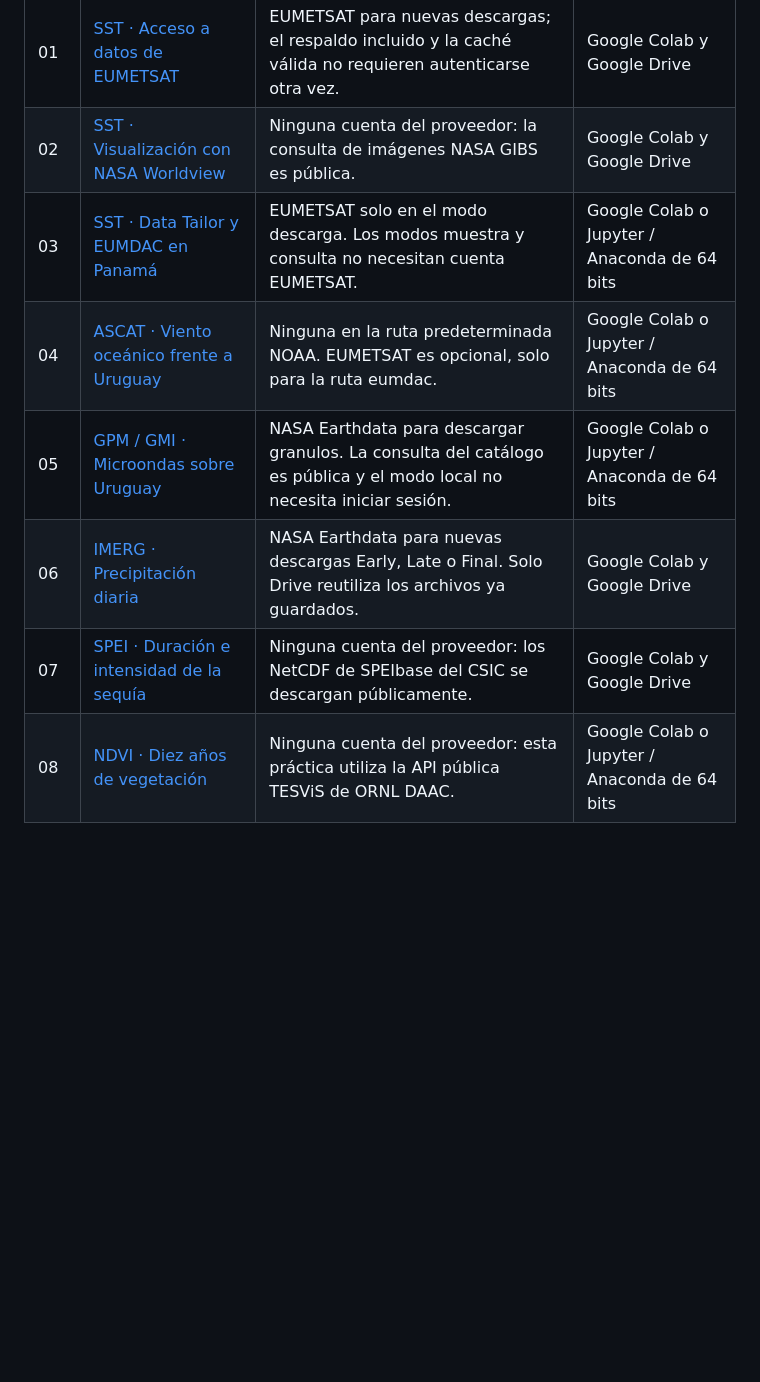
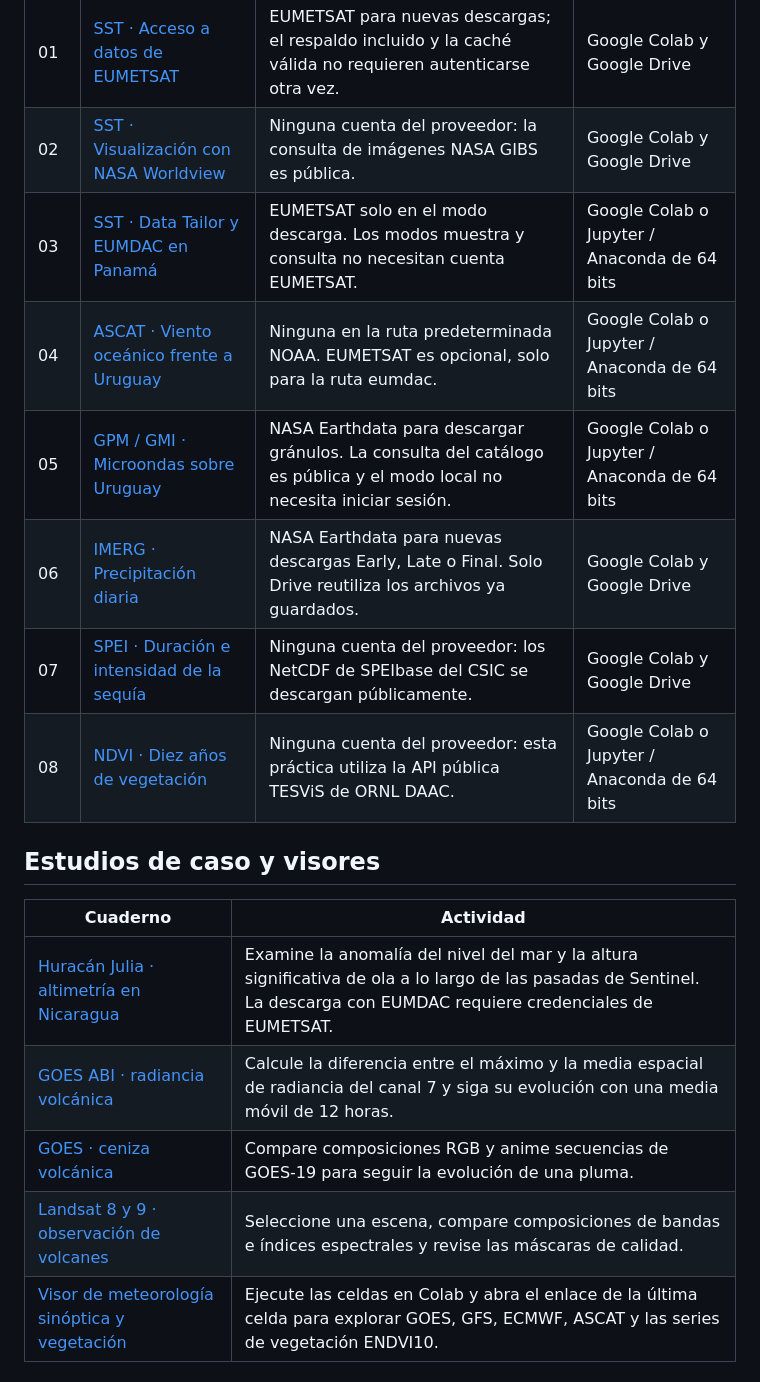
Before and after one commit to mgarbanzo/taller-satelital-uruguay-2026, a Markdown page: README.md, the part around one of its changes. Drawn GitHub-style; blank space fills up the shorter version.

```diff
--- a/README.md
+++ b/README.md
@@ -23,9 +23,20 @@ Ocho prácticas para acceder a datos, revisar su calidad, interpretar los result
 | :--- | :--- | :--- | :--- |
 | 01 | [SST · Acceso a datos de EUMETSAT](SST_EUMETSAT_Colab_Drive.ipynb) | EUMETSAT para nuevas descargas; el respaldo incluido y la caché válida no requieren autenticarse otra vez. | Google Colab y Google Drive |
 | 02 | [SST · Visualización con NASA Worldview](SST_NASA_Worldview_Colab_Drive.ipynb) | Ninguna cuenta del proveedor: la consulta de imágenes NASA GIBS es pública. | Google Colab y Google Drive |
-| 03 | [SST · Data Tailor y EUMDAC en Panamá](FINAL_EUMDAC_SST_Panama_AEMET.ipynb) | EUMETSAT solo en el modo descarga. Los modos muestra y consulta no necesitan cuenta EUMETSAT. | Google Colab o Jupyter / Anaconda de 64 bits |
-| 04 | [ASCAT · Viento oceánico frente a Uruguay](FINAL_ASCAT_NOAA_EUMDAC_Uruguay.ipynb) | Ninguna en la ruta predeterminada NOAA. EUMETSAT es opcional, solo para la ruta eumdac. | Google Colab o Jupyter / Anaconda de 64 bits |
-| 05 | [GPM / GMI · Microondas sobre Uruguay](FINAL_GPM_GMI_37_89GHz_Uruguay.ipynb) | NASA Earthdata para descargar granulos. La consulta del catálogo es pública y el modo local no necesita iniciar sesión. | Google Colab o Jupyter / Anaconda de 64 bits |
-| 06 | [IMERG · Precipitación diaria](FINAL_IMERG_Diario_Uruguay_Colab_Drive.ipynb) | NASA Earthdata para nuevas descargas Early, Late o Final. Solo Drive reutiliza los archivos ya guardados. | Google Colab y Google Drive |
-| 07 | [SPEI · Duración e intensidad de la sequía](FINAL_SPEI_CSIC_Colab_Uruguay.ipynb) | Ninguna cuenta del proveedor: los NetCDF de SPEIbase del CSIC se descargan públicamente. | Google Colab y Google Drive |
-| 08 | [NDVI · Diez años de vegetación](FINAL_NDVI_MODIS_Series_Uruguay_Colab.ipynb) | Ninguna cuenta del proveedor: esta práctica utiliza la API pública TESViS de ORNL DAAC. | Google Colab o Jupyter / Anaconda de 64 bits |
+| 03 | [SST · Data Tailor y EUMDAC en Panamá](SST_EUMDAC_Panama.ipynb) | EUMETSAT solo en el modo descarga. Los modos muestra y consulta no necesitan cuenta EUMETSAT. | Google Colab o Jupyter / Anaconda de 64 bits |
+| 04 | [ASCAT · Viento oceánico frente a Uruguay](ASCAT_NOAA_EUMDAC_Uruguay.ipynb) | Ninguna en la ruta predeterminada NOAA. EUMETSAT es opcional, solo para la ruta eumdac. | Google Colab o Jupyter / Anaconda de 64 bits |
+| 05 | [GPM / GMI · Microondas sobre Uruguay](GPM_GMI_37_89GHz_Uruguay.ipynb) | NASA Earthdata para descargar gránulos. La consulta del catálogo es pública y el modo local no necesita iniciar sesión. | Google Colab o Jupyter / Anaconda de 64 bits |
+| 06 | [IMERG · Precipitación diaria](IMERG_PrecipitacionDiaria_Uruguay.ipynb) | NASA Earthdata para nuevas descargas Early, Late o Final. Solo Drive reutiliza los archivos ya guardados. | Google Colab y Google Drive |
+| 07 | [SPEI · Duración e intensidad de la sequía](SPEI_CSIC_Uruguay.ipynb) | Ninguna cuenta del proveedor: los NetCDF de SPEIbase del CSIC se descargan públicamente. | Google Colab y Google Drive |
+| 08 | [NDVI · Diez años de vegetación](NDVI_MODIS_SeriesTiempo_Uruguay.ipynb) | Ninguna cuenta del proveedor: esta práctica utiliza la API pública TESViS de ORNL DAAC. | Google Colab o Jupyter / Anaconda de 64 bits |
+
+## Estudios de caso y visores
+
+| Cuaderno | Actividad |
+| --- | --- |
+| [Huracán Julia · altimetría en Nicaragua](Julia_Altimetria_EUMDAC_Nicaragua.ipynb) | Examine la anomalía del nivel del mar y la altura significativa de ola a lo largo de las pasadas de Sentinel. La descarga con EUMDAC requiere credenciales de EUMETSAT. |
+| [GOES ABI · radiancia volcánica](INSIVUMEH_GOES_16_18_19_C07_Radiancia_Exacta_12h.ipynb) | Calcule la diferencia entre el máximo y la media espacial de radiancia del canal 7 y siga su evolución con una media móvil de 12 horas. |
+| [GOES · ceniza volcánica](INSIVUMEH_GOES_16_18_19_RGB_Animaciones_24h.ipynb) | Compare composiciones RGB y anime secuencias de GOES-19 para seguir la evolución de una pluma. |
+| [Landsat 8 y 9 · observación de volcanes](INSIVUMEH_Landsat_Clase_V2_Leyendas_Espectrales.ipynb) | Seleccione una escena, compare composiciones de bandas e índices espectrales y revise las máscaras de calidad. |
+| [Visor de meteorología sinóptica y vegetación](Visor_Meteorologia_ENDVI10_America_Climatologia_2026.ipynb) | Ejecute las celdas en Colab y abra el enlace de la última celda para explorar GOES, GFS, ECMWF, ASCAT y las series de vegetación ENDVI10. |
+
```
Also changed, not shown: other parts of README.md (+20 -1 lines), docs/productos/ascat.png (added), docs/productos/gmi.png (added), docs/productos/julia.png (added), docs/productos/spei.png (added).
